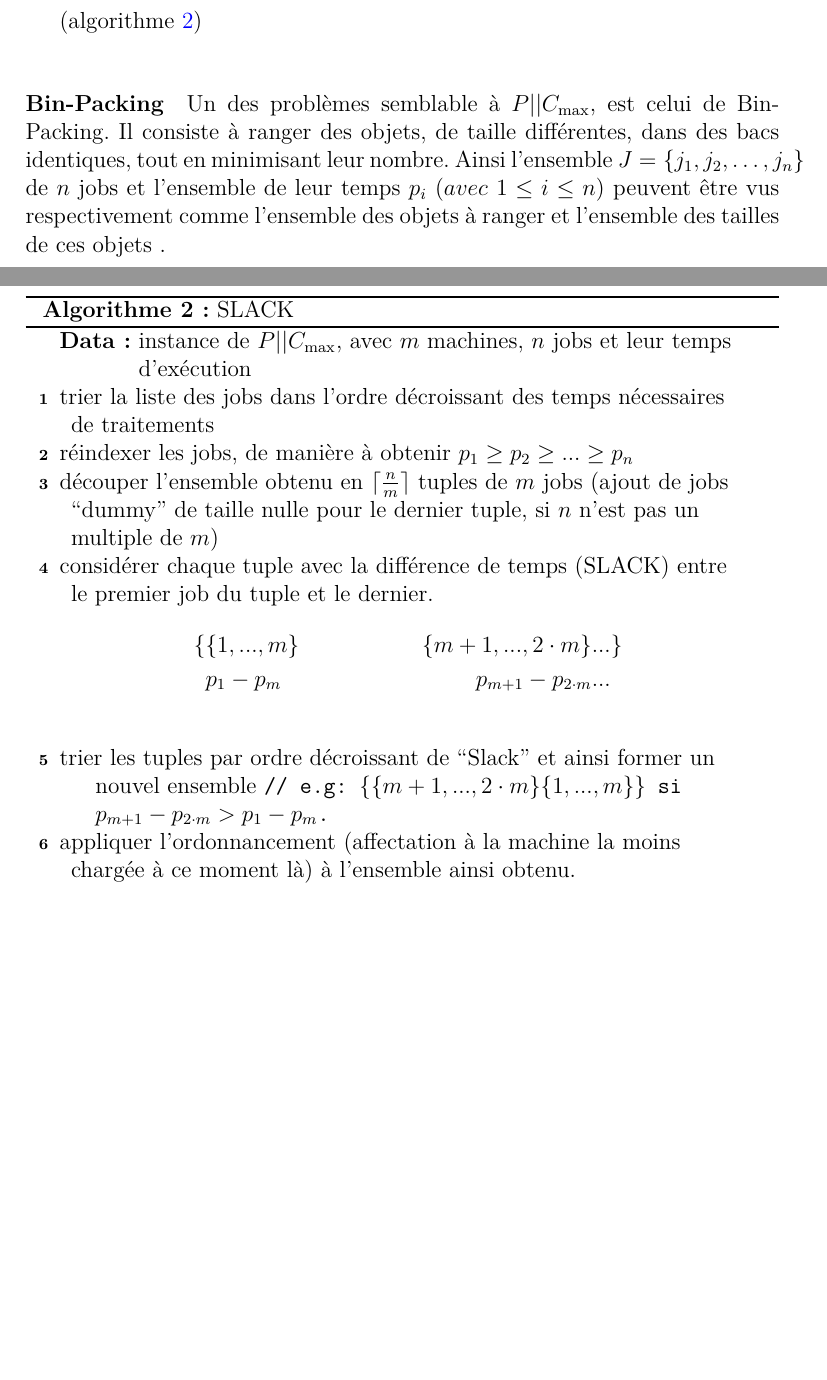
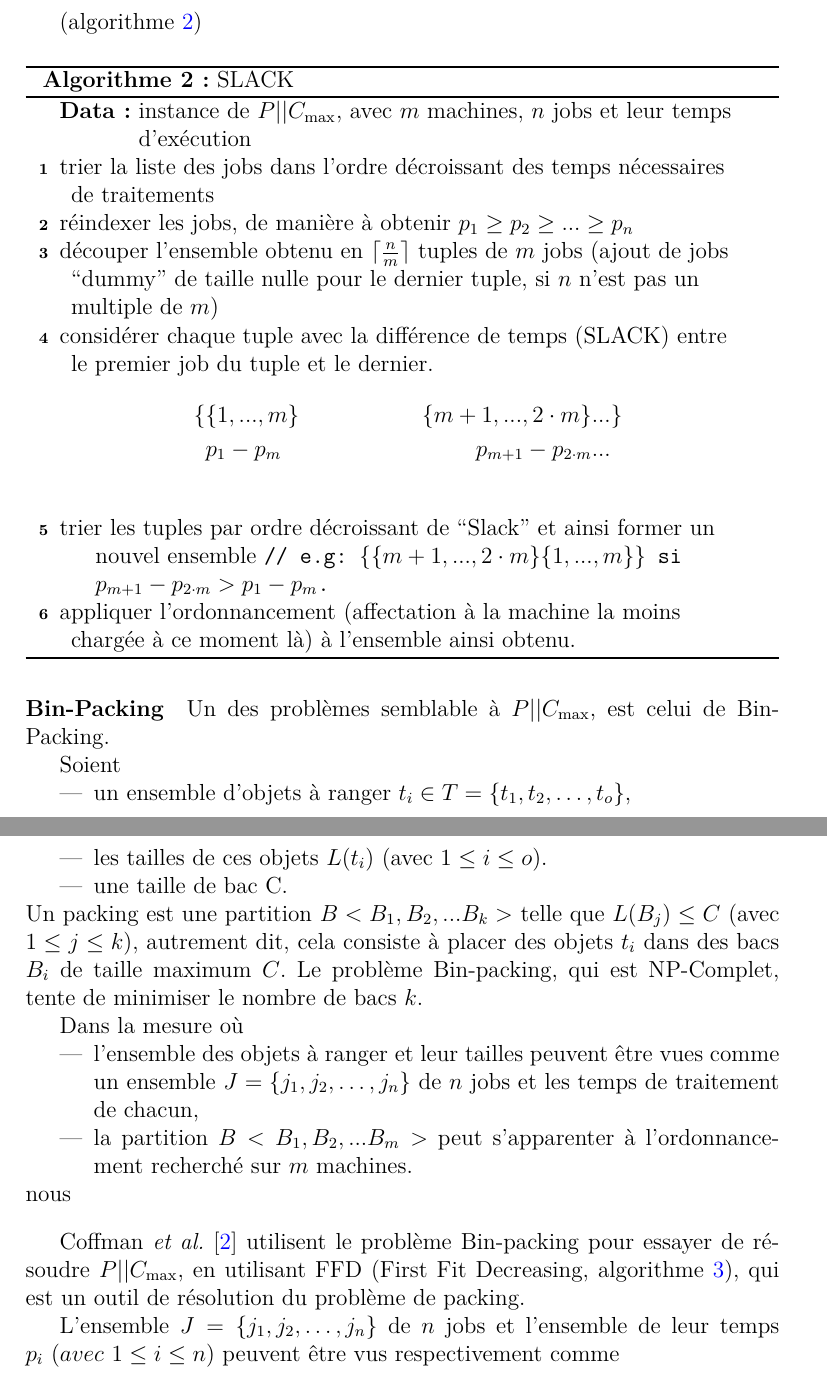
Before and after one commit to fColas68/eprLPT, a LaTeX document (memoire/memoire.tex): two parts of pages 8 and 9 of 17, joined at a grey line, cut so that both start at the same text, the shorter picture padded with empty space. Compiled offline with pdfLaTeX.

Commit message:
fco-20210513- commit.

```diff
--- a/memoire/memoire.tex
+++ b/memoire/memoire.tex
@@ -481,13 +481,45 @@ ce moment là) à l'ensemble ainsi obtenu.
 % -------------------------------------------------------
 
 \paragraph{Bin-Packing}
-Un des problèmes semblable à \problemGrahamP, est celui de Bin-Packing. Il consiste à
-  ranger des objets, de taille différentes,
-  dans des bacs identiques, tout en minimisant leur nombre.
-Ainsi l'ensemble $J=\{j_1, j_2, \ldots, j_n\}$ de $n$ jobs et
+Un des problèmes semblable à \problemGrahamP, est celui de Bin-Packing.
+
+Soient
+\begin{itemize}
+  \item un ensemble d'objets à ranger $t_i \in T=\{t_1, t_2, \ldots, t_o\}$,
+  \item les tailles de ces objets $L(t_i)$ (avec $1\leq i \leq o$).
+  \item une taille de bac C.
+\end{itemize}
+Un packing est une partition $B < B_1, B_2, ... B_k > $
+  telle que $L(B_j) \leq C$ (avec $1\leq j \leq k$),
+  autrement dit, cela consiste à placer des objets $t_i$ dans des bacs $B_i$ de taille maximum $C$.
+Le problème Bin-packing, qui est NP-Complet, tente de
+  minimiser le nombre de bacs $k$.
+
+Dans la mesure où
+\begin{itemize}
+\item l'ensemble des objets à ranger et leur tailles peuvent être vues comme
+  un ensemble $J=\{j_1, j_2, \ldots, j_n\}$ de $n$ jobs et les temps de traitement de chacun,
+\item la partition $B < B_1, B_2, ... B_m > $ peut s'apparenter à
+  l’ordonnancement recherché sur $m$ machines.
+\end{itemize}
+nous
+
+\bigskip
+Coffman \emph{et al.} \cite{coffman1978application} utilisent le problème Bin-packing
+  pour essayer de résoudre \problemGrahamP, en utilisant FFD (First Fit Decreasing, algorithme \ref{algo:FFD}), qui est un outil de résolution du problème de packing.
+
+
+
+
+
+
+
+L'ensemble $J=\{j_1, j_2, \ldots, j_n\}$ de $n$ jobs et
   l'ensemble de leur temps $p_i~(avec~1 \leq i \leq n)$
   peuvent être vus respectivement comme
-  l'ensemble des objets à ranger et l'ensemble des tailles de ces objets .
+
+
+
 
 % -------------------------------------------------------
 % FFD
```
Also changed, not shown: memoire/Bibliographie.bib (+20 -0 lines), memoire/memoire.tex (6 more changed lines).
